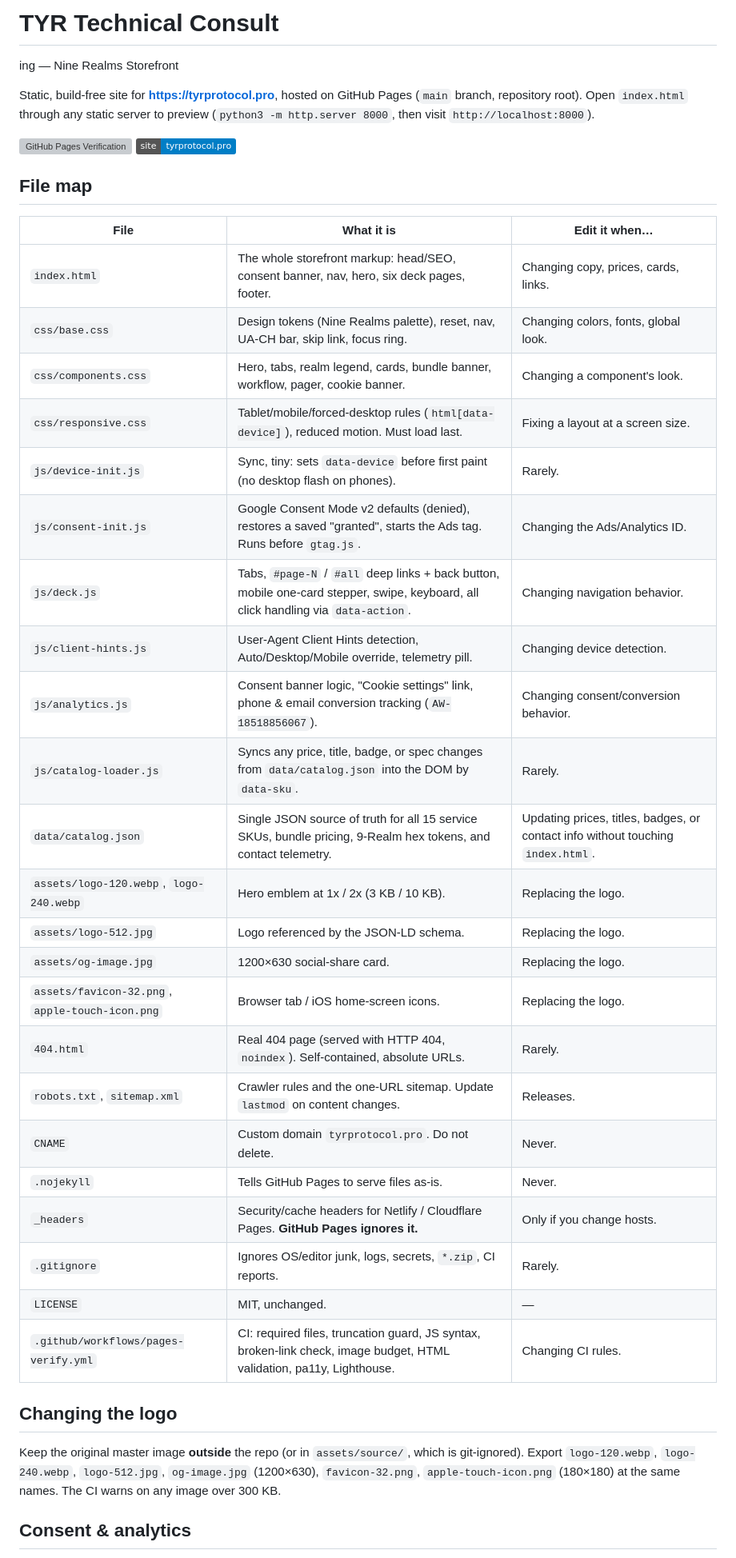
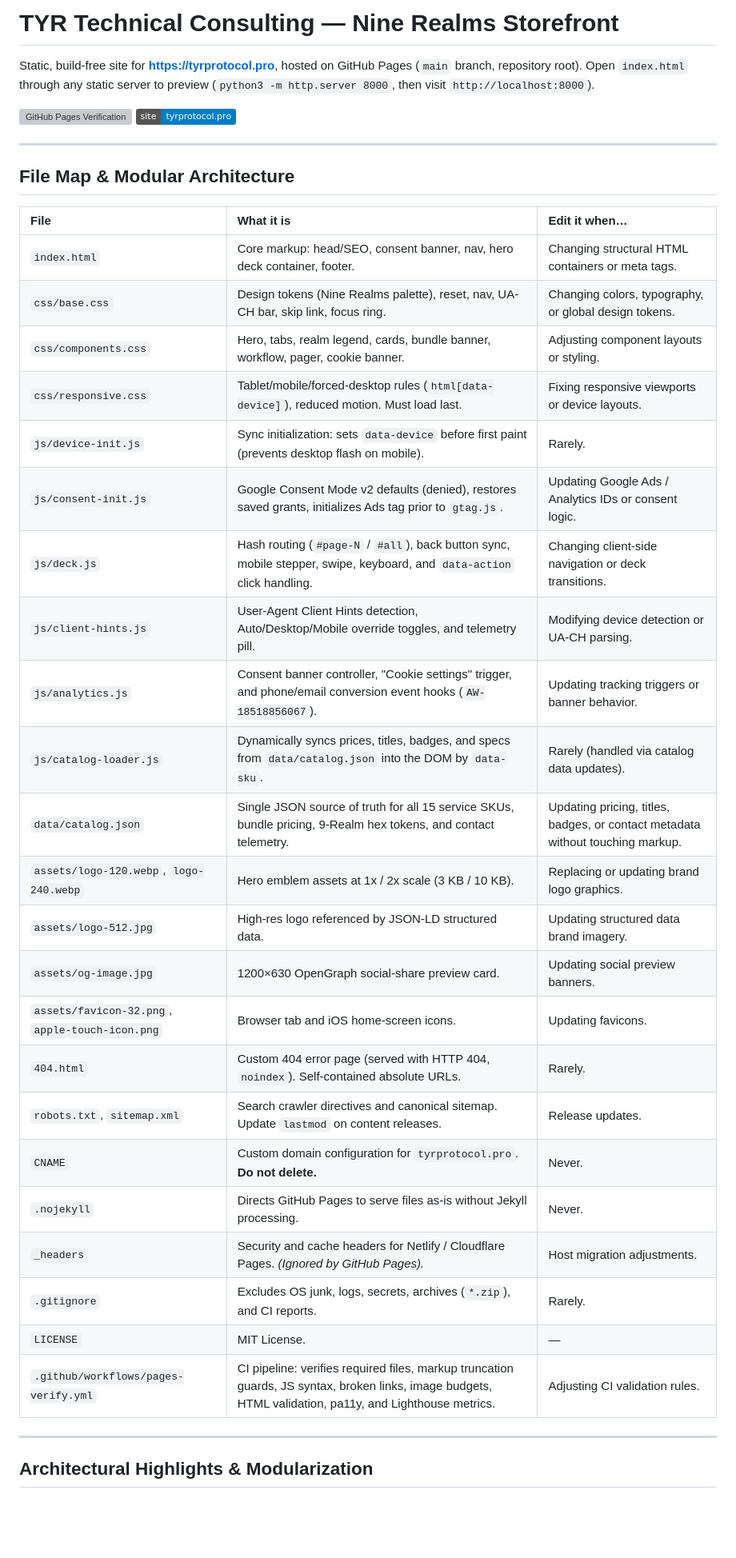
Before and after one commit to KalCola/Tyr-Technical-Consulting-, a Markdown page: README.md, the part around one of its changes. Shown at 80% size. Rendered like a GitHub page; badges without logos; blank space fills up the shorter version; grey boxes are pictures that could not be loaded.

```diff
--- a/README.md
+++ b/README.md
@@ -1,44 +1,42 @@
-# TYR Technical Consult<!-- Rollback Checkpoint -->
-ing — Nine Realms Storefront
+# TYR Technical Consulting — Nine Realms Storefront
 
 Static, build-free site for **https://tyrprotocol.pro**, hosted on GitHub Pages (`main` branch, repository root).
 Open `index.html` through any static server to preview (`python3 -m http.server 8000`, then visit `http://localhost:8000`).
 
-
 [![GitHub Pages Verification](https://github.com/KalCola/Tyr-Technical-Consulting-/actions/workflows/pages-verify.yml/badge.svg)](https://github.com/KalCola/Tyr-Technical-Consulting-/actions/workflows/pages-verify.yml)
 [![Live Storefront](https://img.shields.io/badge/site-tyrprotocol.pro-blue.svg)](https://tyrprotocol.pro)
 
-## File map
+---
 
-| File                                            | What it is                                                                                                                         | Edit it when…                                                                   |
-| ----------------------------------------------- | ---------------------------------------------------------------------------------------------------------------------------------- | ------------------------------------------------------------------------------- |
-| `index.html`                                    | The whole storefront markup: head/SEO, consent banner, nav, hero, six deck pages, footer.                                          | Changing copy, prices, cards, links.                                            |
-| `css/base.css`                                  | Design tokens (Nine Realms palette), reset, nav, UA-CH bar, skip link, focus ring.                                                 | Changing colors, fonts, global look.                                            |
-| `css/components.css`                            | Hero, tabs, realm legend, cards, bundle banner, workflow, pager, cookie banner.                                                    | Changing a component's look.                                                    |
-| `css/responsive.css`                            | Tablet/mobile/forced-desktop rules (`html[data-device]`), reduced motion. Must load last.                                          | Fixing a layout at a screen size.                                               |
-| `js/device-init.js`                             | Sync, tiny: sets `data-device` before first paint (no desktop flash on phones).                                                    | Rarely.                                                                         |
-| `js/consent-init.js`                            | Google Consent Mode v2 defaults (denied), restores a saved "granted", starts the Ads tag. Runs before `gtag.js`.                   | Changing the Ads/Analytics ID.                                                  |
-| `js/deck.js`                                    | Tabs, `#page-N` / `#all` deep links + back button, mobile one-card stepper, swipe, keyboard, all click handling via `data-action`. | Changing navigation behavior.                                                   |
-| `js/client-hints.js`                            | User-Agent Client Hints detection, Auto/Desktop/Mobile override, telemetry pill.                                                   | Changing device detection.                                                      |
-| `js/analytics.js`                               | Consent banner logic, "Cookie settings" link, phone & email conversion tracking (`AW-18518856067`).                                | Changing consent/conversion behavior.                                           |
-| `js/catalog-loader.js`                          | Syncs any price, title, badge, or spec changes from `data/catalog.json` into the DOM by `data-sku`.                                | Rarely.                                                                         |
-| `data/catalog.json`                             | Single JSON source of truth for all 15 service SKUs, bundle pricing, 9-Realm hex tokens, and contact telemetry.                    | Updating prices, titles, badges, or contact info without touching `index.html`. |
-| `assets/logo-120.webp`, `logo-240.webp`         | Hero emblem at 1x / 2x (3 KB / 10 KB).                                                                                             | Replacing the logo.                                                             |
-| `assets/logo-512.jpg`                           | Logo referenced by the JSON-LD schema.                                                                                             | Replacing the logo.                                                             |
-| `assets/og-image.jpg`                           | 1200×630 social-share card.                                                                                                        | Replacing the logo.                                                             |
-| `assets/favicon-32.png`, `apple-touch-icon.png` | Browser tab / iOS home-screen icons.                                                                                               | Replacing the logo.                                                             |
-| `404.html`                                      | Real 404 page (served with HTTP 404, `noindex`). Self-contained, absolute URLs.                                                    | Rarely.                                                                         |
-| `robots.txt`, `sitemap.xml`                     | Crawler rules and the one-URL sitemap. Update `lastmod` on content changes.                                                        | Releases.                                                                       |
-| `CNAME`                                         | Custom domain `tyrprotocol.pro`. Do not delete.                                                                                    | Never.                                                                          |
-| `.nojekyll`                                     | Tells GitHub Pages to serve files as-is.                                                                                           | Never.                                                                          |
-| `_headers`                                      | Security/cache headers for Netlify / Cloudflare Pages. **GitHub Pages ignores it.**                                                | Only if you change hosts.                                                       |
-| `.gitignore`                                    | Ignores OS/editor junk, logs, secrets, `*.zip`, CI reports.                                                                        | Rarely.                                                                         |
-| `LICENSE`                                       | MIT, unchanged.                                                                                                                    | —                                                                               |
-| `.github/workflows/pages-verify.yml`            | CI: required files, truncation guard, JS syntax, broken-link check, image budget, HTML validation, pa11y, Lighthouse.              | Changing CI rules.                                                              |
+## File Map & Modular Architecture
 
-## Changing the logo
+| File | What it is | Edit it when… |
+| :--- | :--- | :--- |
+| `index.html` | Core markup: head/SEO, consent banner, nav, hero deck container, footer. | Changing structural HTML containers or meta tags. |
+| `css/base.css` | Design tokens (Nine Realms palette), reset, nav, UA-CH bar, skip link, focus ring. | Changing colors, typography, or global design tokens. |
+| `css/components.css` | Hero, tabs, realm legend, cards, bundle banner, workflow, pager, cookie banner. | Adjusting component layouts or styling. |
+| `css/responsive.css` | Tablet/mobile/forced-desktop rules (`html[data-device]`), reduced motion. Must load last. | Fixing responsive viewports or device layouts. |
+| `js/device-init.js` | Sync initialization: sets `data-device` before first paint (prevents desktop flash on mobile). | Rarely. |
+| `js/consent-init.js` | Google Consent Mode v2 defaults (denied), restores saved grants, initializes Ads tag prior to `gtag.js`. | Updating Google Ads / Analytics IDs or consent logic. |
+| `js/deck.js` | Hash routing (`#page-N` / `#all`), back button sync, mobile stepper, swipe, keyboard, and `data-action` click handling. | Changing client-side navigation or deck transitions. |
+| `js/client-hints.js` | User-Agent Client Hints detection, Auto/Desktop/Mobile override toggles, and telemetry pill. | Modifying device detection or UA-CH parsing. |
+| `js/analytics.js` | Consent banner controller, "Cookie settings" trigger, and phone/email conversion event hooks (`AW-18518856067`). | Updating tracking triggers or banner behavior. |
+| `js/catalog-loader.js` | Dynamically syncs prices, titles, badges, and specs from `data/catalog.json` into the DOM by `data-sku`. | Rarely (handled via catalog data updates). |
+| `data/catalog.json` | Single JSON source of truth for all 15 service SKUs, bundle pricing, 9-Realm hex tokens, and contact telemetry. | Updating pricing, titles, badges, or contact metadata without touching markup. |
+| `assets/logo-120.webp`, `logo-240.webp` | Hero emblem assets at 1x / 2x scale (3 KB / 10 KB). | Replacing or updating brand logo graphics. |
+| `assets/logo-512.jpg` | High-res logo referenced by JSON-LD structured data. | Updating structured data brand imagery. |
+| `assets/og-image.jpg` | 1200×630 OpenGraph social-share preview card. | Updating social preview banners. |
+| `assets/favicon-32.png`, `apple-touch-icon.png` | Browser tab and iOS home-screen icons. | Updating favicons. |
+| `404.html` | Custom 404 error page (served with HTTP 404, `noindex`). Self-contained absolute URLs. | Rarely. |
+| `robots.txt`, `sitemap.xml` | Search crawler directives and canonical sitemap. Update `lastmod` on content releases. | Release updates. |
+| `CNAME` | Custom domain configuration for `tyrprotocol.pro`. **Do not delete.** | Never. |
+| `.nojekyll` | Directs GitHub Pages to serve files as-is without Jekyll processing. | Never. |
+| `_headers` | Security and cache headers for Netlify / Cloudflare Pages. *(Ignored by GitHub Pages).* | Host migration adjustments. |
+| `.gitignore` | Excludes OS junk, logs, secrets, archives (`*.zip`), and CI reports. | Rarely. |
+| `LICENSE` | MIT License. | — |
+| `.github/workflows/pages-verify.yml` | CI pipeline: verifies required files, markup truncation guards, JS syntax, broken links, image budgets, HTML validation, pa11y, and Lighthouse metrics. | Adjusting CI validation rules. |
 
-Keep the original master image **outside** the repo (or in `assets/source/`, which is git-ignored). Export `logo-120.webp`, `logo-240.webp`, `logo-512.jpg`, `og-image.jpg` (1200×630), `favicon-32.png`, `apple-touch-icon.png` (180×180) at the same names. The CI warns on any image over 300 KB.
+---
 
-## Consent & analytics
+## Architectural Highlights & Modularization
 
```
Also changed, not shown: other parts of README.md (+9 -14 lines).
